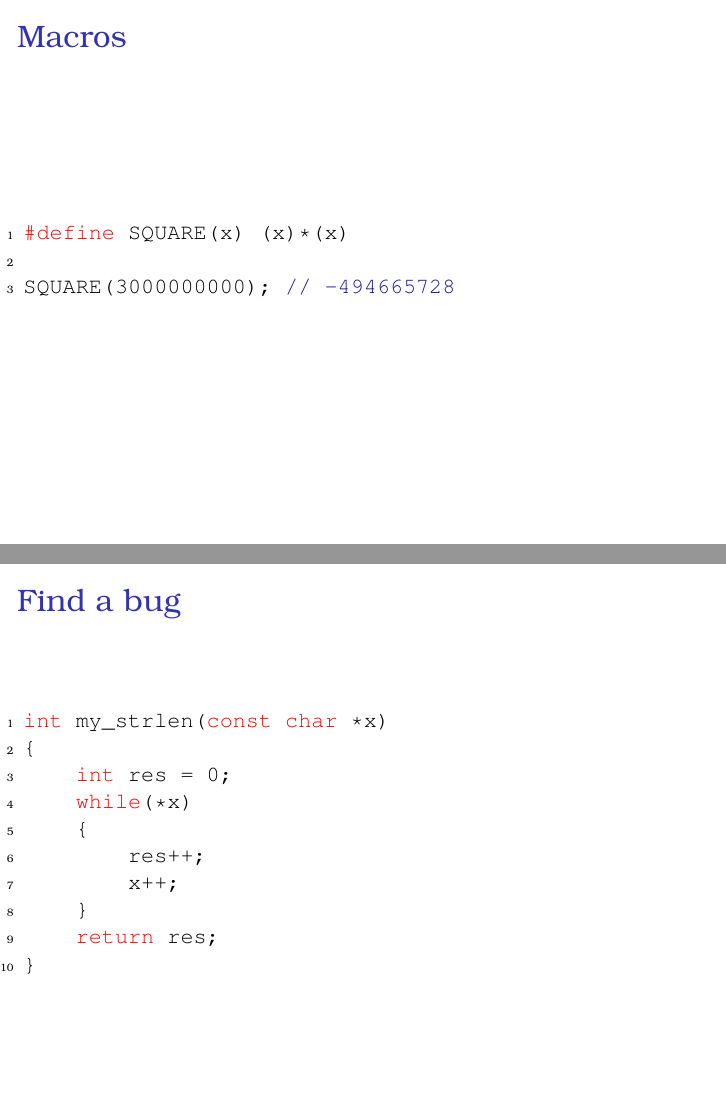
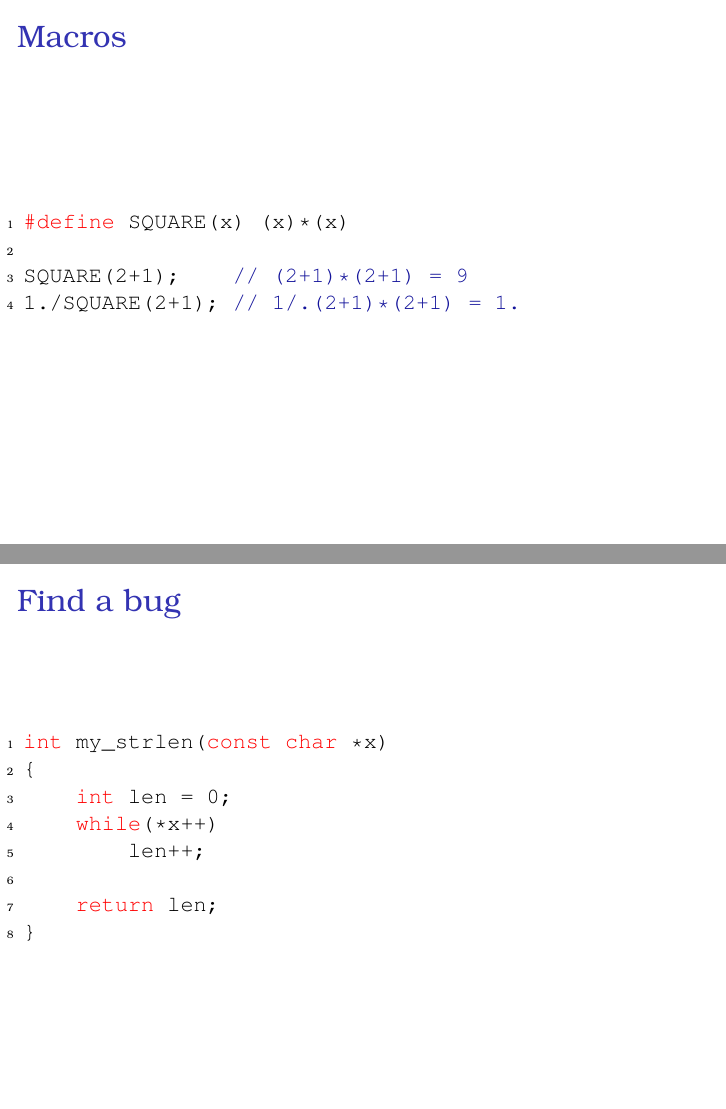
Before and after one commit to michael-hartmann/darkc, LaTeX slides (talk.tex): pages 21 and 69 of 71 before the commit and pages 21 and 70 of 72 after it, joined at a grey line. Compiled offline with pdfLaTeX.

Commit message:
Fix small mistakes

```diff
--- a/talk.tex
+++ b/talk.tex
@@ -279,6 +279,29 @@ SQUARE(2+1); // (2+1)*(2+1) = 9
 \begin{lstlisting}
 #define SQUARE(x) (x)*(x)
 
+SQUARE(2+1);    // (2+1)*(2+1) = 9
+1./SQUARE(2+1); // 1/.(2+1)*(2+1) = 1.
+\end{lstlisting}
+\end{frame}
+
+
+\begin{frame}[fragile]
+\frametitle{Macros}
+
+\begin{lstlisting}
+#define SQUARE(x) ((x)*(x))
+
+1./SQUARE(2+1);     // 1/.(2+1)*(2+1) = 1.
+\end{lstlisting}
+\end{frame}
+
+\begin{frame}[fragile]
+\frametitle{Macros}
+
+\begin{lstlisting}
+#define SQUARE(x) ((x)*(x))
+
+1./SQUARE(2+1);     // 1/.(2+1)*(2+1) = 1.
 SQUARE(3000000000); // -494665728
 \end{lstlisting}
 \end{frame}
@@ -991,13 +1005,11 @@ for(size_t i = length - 1; i >= 0; i--)
 \begin{lstlisting}
 int my_strlen(const char *x)
 {
-    int res = 0;
-    while(*x)
-    {
-        res++;
-        x++;
-    }
-    return res;
+    int len = 0;
+    while(*x++)
+        len++;
+
+    return len;
 }
 \end{lstlisting}
 \end{frame}
```
Also changed, not shown: talk.tex (19 more changed lines).
